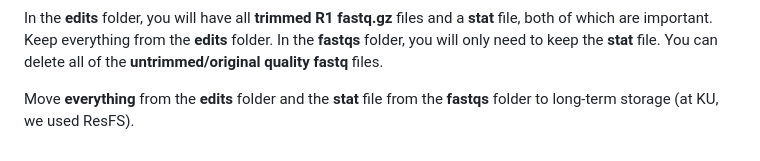
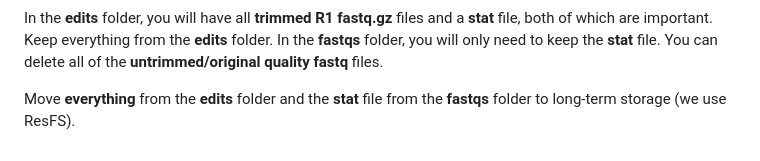
Before and after one commit to n-schlenk/penstemon_KA_mapping, a Markdown page: How to Demultiplex.md, the part around the change. Drawn GitHub-style.

```diff
--- a/How to Demultiplex.md
+++ b/How to Demultiplex.md
@@ -106,4 +106,4 @@ demultiplex-plate1_fastqs
 
 In the **edits** folder, you will have all **trimmed R1 fastq.gz** files and a **stat** file, both of which are important. Keep everything from the **edits** folder.  In the **fastqs** folder, you will only need to keep the **stat** file. You can delete all of the **untrimmed/original quality fastq** files.
 
-Move **everything** from the **edits** folder and the **stat** file from the **fastqs** folder to long-term storage (at KU, we used ResFS).
+Move **everything** from the **edits** folder and the **stat** file from the **fastqs** folder to long-term storage (we use ResFS).
```
